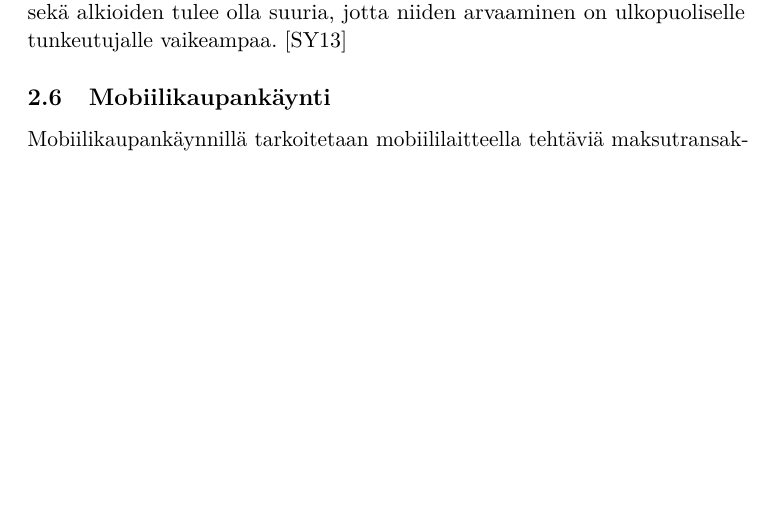
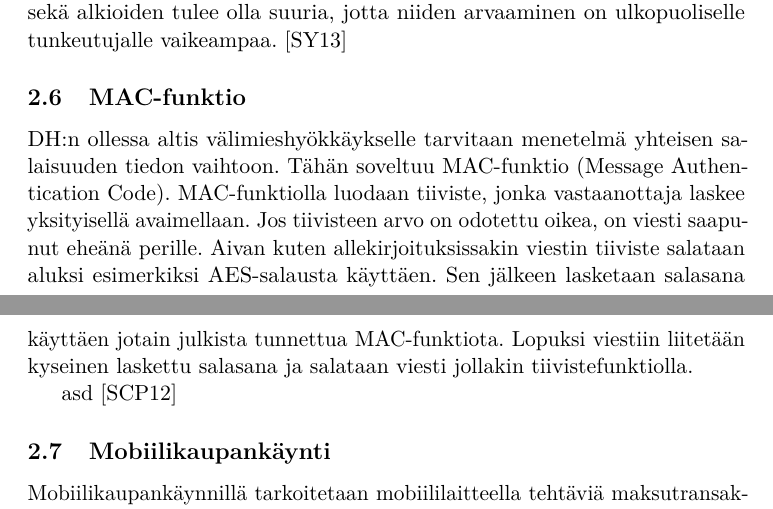
Before and after one commit to tanelvir/kandi, a LaTeX document (Digitaaliset todennukset.tex): part of page 7 of 14 before the commit and two parts of pages 7 and 8 of 14 after it, the two joined at a grey line, cut so that both start at the same text, the shorter picture padded with empty space. Compiled offline with pdfLaTeX.

Commit message:
mac aloitettu

```diff
--- a/Digitaaliset todennukset.tex
+++ b/Digitaaliset todennukset.tex
@@ -172,6 +172,12 @@ Aloittaja A ja vastaaja V sopivat etukäteen luvuista $p$ ja $g$. Alkuluku  $p$
 
 Diffien ja Hellmanin menetelmää voidaan käyttää istuntoavaimen luomiseen yhteyden muodostamiseksi. Lisäksi DH:lla pystytään luomaan AES-istuntoavain, jolla voidaan salata yhteinen salaisuus RSA-avaimen luontia varten. Toista osapuolta ei välttämättä tarvitse kokoajan tunnistaa digitaalisilla allekirjoituksilla, sillä yhteistä istuntoavainta voidaan käyttää myöhemmin tunnistamisessa. Tämä menetelmä säästää laskentatehoa, koska digitaaliset allekirjoitukset ovat raskaita luoda. Asiakas/käyttäjä voi olla palveluntarjoajan tiedossa jonkin aikaa, mutta pidemmän ajan kuluessa avain tulisi vaihtaa tai vastaavasti istunto sulkea. Satunnaislukujen käyttö avaimen luonnissa tekee tietoturvasta paremman. Luonnollisesti avaimen pituuden sekä alkioiden tulee olla suuria, jotta niiden arvaaminen on ulkopuoliselle tunkeutujalle vaikeampaa. \cite{enti}
 
+\subsection{MAC-funktio}
+
+DH:n ollessa altis välimieshyökkäykselle tarvitaan menetelmä yhteisen salaisuuden tiedon vaihtoon. Tähän soveltuu MAC-funktio (Message Authentication Code). MAC-funktiolla luodaan tiiviste, jonka vastaanottaja laskee yksityisellä avaimellaan. Jos tiivisteen arvo on odotettu oikea, on viesti saapunut eheänä perille. Aivan kuten allekirjoituksissakin viestin tiiviste salataan aluksi esimerkiksi AES-salausta käyttäen. Sen jälkeen lasketaan salasana käyttäen jotain julkista tunnettua MAC-funktiota. Lopuksi viestiin liitetään kyseinen laskettu salasana ja salataan viesti jollakin tiivistefunktiolla.
+
+asd	\cite{MAC}
+
 
 \subsection{Mobiilikaupankäynti}
 
```
Also changed, not shown: Digitaaliset todennukset.bbl, Digitaaliset todennukset.pdf, 5 other files.
